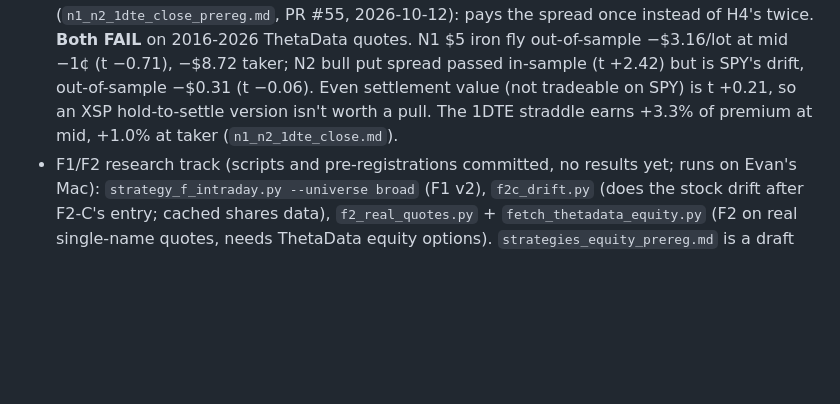
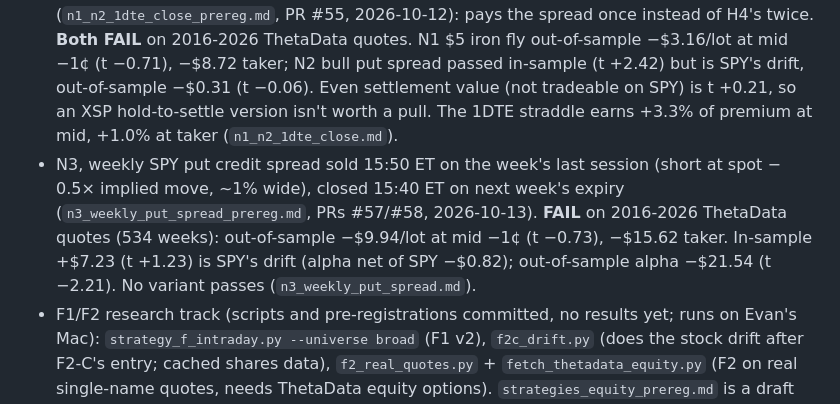
Before and after one commit to evanshattenkirk/Trading-Agent, a Markdown page: CLAUDE.md, the part around the change. GitHub-like rendering; blank space fills up the shorter version.

```diff
--- a/CLAUDE.md
+++ b/CLAUDE.md
@@ -63,6 +63,7 @@ Evan's automated options trading desk on Robinhood Agentic Trading (MCP), built
 - V1, short VIX futures carry (`vix_carry_prereg.md`, 2026-10-06): SVXY at −0.5x while VIX/VIX3M < 1 (one-session lag), on an SPVXSP index rebuilt from CBOE VX settlements (correlation 0.979 with real SVXY). **FAIL**: in-sample 2009-09..2014 +11.3 bp/day (t +2.22), out-of-sample 2015-2026 +4.35 bp/day, t +1.09 (bar 2.33), Sharpe 0.32, max drawdown −65%, worst day −48% (2018-02-05). Positive after costs but too noisy and fat-tailed to pass (`vix_carry.md`). Mac-only data (`fetch_cboe_vx.py`).
 - X1, short iron fly through earnings (`x1_earnings_fly_prereg.md` + amendment 1, 2026-10-07): book E's 30 names, sell the ATM straddle in the first post-report expiry at 15:45 ET the session before, wings 1.5 straddles out, buy back 10:00 ET after the report; report times from SEC 8-K Item 2.02 (`fetch_earnings_edgar.py`). **FAIL** on 2018-2026 ThetaData quotes (698 trades, dates valid: event moves 6.6x normal): taker −10.6% of max loss per trade (PF 0.67, t −5.24, both halves negative), mid −1¢ −4.8% (t −2.45), even mid −2.7%. Every exit time and wing width loses (`x1_earnings_fly.md`).
 - N1/N2, 1DTE SPY credit structures sold at 15:50 ET and closed 15:40 ET on expiry day (`n1_n2_1dte_close_prereg.md`, PR #55, 2026-10-12): pays the spread once instead of H4's twice. **Both FAIL** on 2016-2026 ThetaData quotes. N1 $5 iron fly out-of-sample −$3.16/lot at mid −1¢ (t −0.71), −$8.72 taker; N2 bull put spread passed in-sample (t +2.42) but is SPY's drift, out-of-sample −$0.31 (t −0.06). Even settlement value (not tradeable on SPY) is t +0.21, so an XSP hold-to-settle version isn't worth a pull. The 1DTE straddle earns +3.3% of premium at mid, +1.0% at taker (`n1_n2_1dte_close.md`).
+- N3, weekly SPY put credit spread sold 15:50 ET on the week's last session (short at spot − 0.5× implied move, ~1% wide), closed 15:40 ET on next week's expiry (`n3_weekly_put_spread_prereg.md`, PRs #57/#58, 2026-10-13). **FAIL** on 2016-2026 ThetaData quotes (534 weeks): out-of-sample −$9.94/lot at mid −1¢ (t −0.73), −$15.62 taker. In-sample +$7.23 (t +1.23) is SPY's drift (alpha net of SPY −$0.82); out-of-sample alpha −$21.54 (t −2.21). No variant passes (`n3_weekly_put_spread.md`).
 - F1/F2 research track (scripts and pre-registrations committed, no results yet; runs on Evan's Mac): `strategy_f_intraday.py --universe broad` (F1 v2), `f2c_drift.py` (does the stock drift after F2-C's entry; cached shares data), `f2_real_quotes.py` + `fetch_thetadata_equity.py` (F2 on real single-name quotes, needs ThetaData equity options). `strategies_equity_prereg.md` is a draft list of other candidates (earnings IV crush, post-earnings drift, reversal and gap-fade holdouts on names the daily study never saw); nothing in it is built until Evan approves it.
 
 ## Rules for working on this repo
```
Also changed, not shown: research/README.md (+1 -1 lines), research/n3_weekly_put_spread.md (added, +106 -0 lines).
